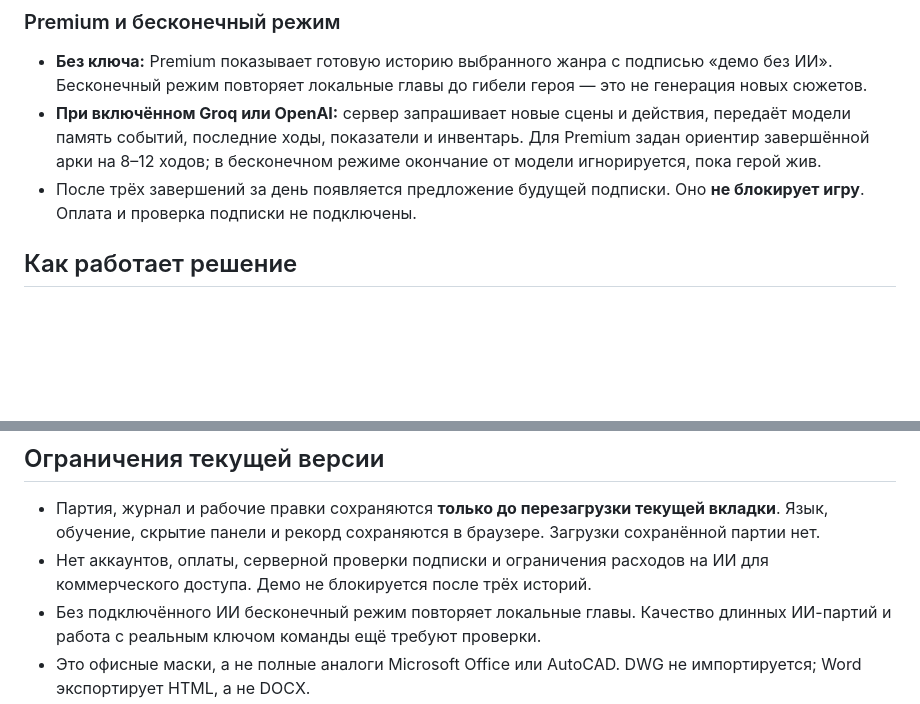
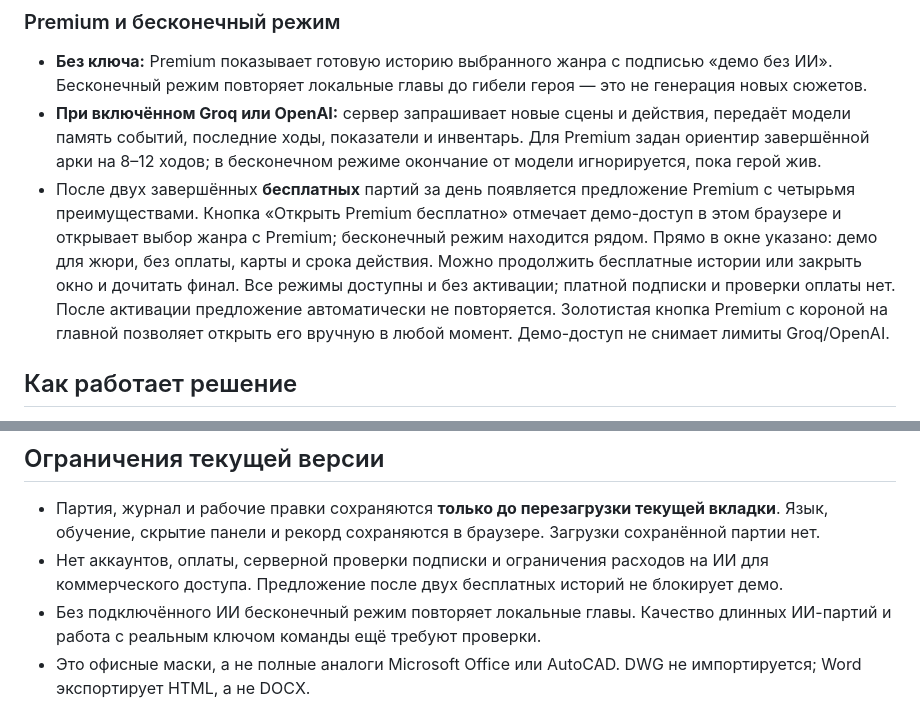
Before and after one commit to ruslan-berkin/project4businesscup2.0, a Markdown page: README.md, 2 parts joined by grey strips. GitHub-like rendering; blank space fills up the shorter version.

Commit message:
Offer free jury Premium after two stories and add a golden Premium button

```diff
--- a/README.md
+++ b/README.md
@@ -98,7 +98,7 @@
 
 - **Без ключа:** Premium показывает готовую историю выбранного жанра с подписью «демо без ИИ». Бесконечный режим повторяет локальные главы до гибели героя — это не генерация новых сюжетов.
 - **При включённом Groq или OpenAI:** сервер запрашивает новые сцены и действия, передаёт модели память событий, последние ходы, показатели и инвентарь. Для Premium задан ориентир завершённой арки на 8–12 ходов; в бесконечном режиме окончание от модели игнорируется, пока герой жив.
-- После трёх завершений за день появляется предложение будущей подписки. Оно **не блокирует игру**. Оплата и проверка подписки не подключены.
+- После двух завершённых **бесплатных** партий за день появляется предложение Premium с четырьмя преимуществами. Кнопка «Открыть Premium бесплатно» отмечает демо-доступ в этом браузере и открывает выбор жанра с Premium; бесконечный режим находится рядом. Прямо в окне указано: демо для жюри, без оплаты, карты и срока действия. Можно продолжить бесплатные истории или закрыть окно и дочитать финал. Все режимы доступны и без активации; платной подписки и проверки оплаты нет. После активации предложение автоматически не повторяется. Золотистая кнопка Premium с короной на главной позволяет открыть его вручную в любой момент. Демо-доступ не снимает лимиты Groq/OpenAI.
 
 ## Как работает решение
 
@@ -270,7 +270,7 @@ python scripts/embed_assets.py
 ## Ограничения текущей версии
 
 - Партия, журнал и рабочие правки сохраняются **только до перезагрузки текущей вкладки**. Язык, обучение, скрытие панели и рекорд сохраняются в браузере. Загрузки сохранённой партии нет.
-- Нет аккаунтов, оплаты, серверной проверки подписки и ограничения расходов на ИИ для коммерческого доступа. Демо не блокируется после трёх историй.
+- Нет аккаунтов, оплаты, серверной проверки подписки и ограничения расходов на ИИ для коммерческого доступа. Предложение после двух бесплатных историй не блокирует демо.
 - Без подключённого ИИ бесконечный режим повторяет локальные главы. Качество длинных ИИ-партий и работа с реальным ключом команды ещё требуют проверки.
 - Это офисные маски, а не полные аналоги Microsoft Office или AutoCAD. DWG не импортируется; Word экспортирует HTML, а не DOCX.
 - Excel принимает `.xlsx`, `.csv`, `.tsv`, `.txt`; бинарный `.xls` не поддерживается. Доступно подмножество формул; неподдерживаемые импортированные формулы могут показывать кэш Excel.
```
Also changed, not shown: tabescape_app/VERIFICATION.md (+10 -0 lines), docs/images/premium-gold-button.png (added), docs/images/premium-jury-demo.png (added), 4 other files.
